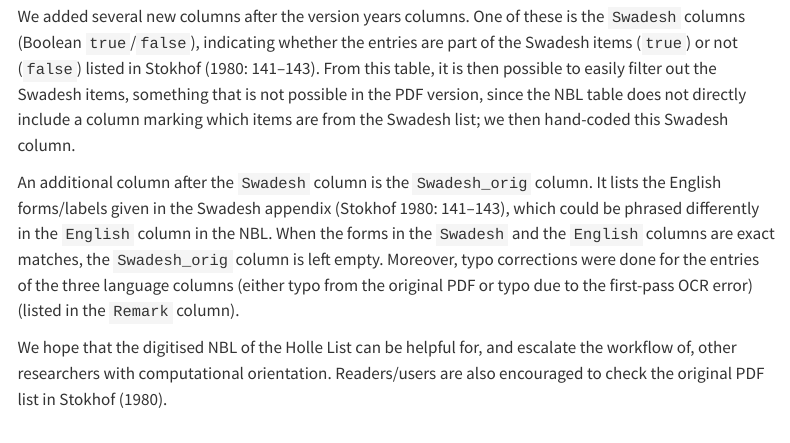
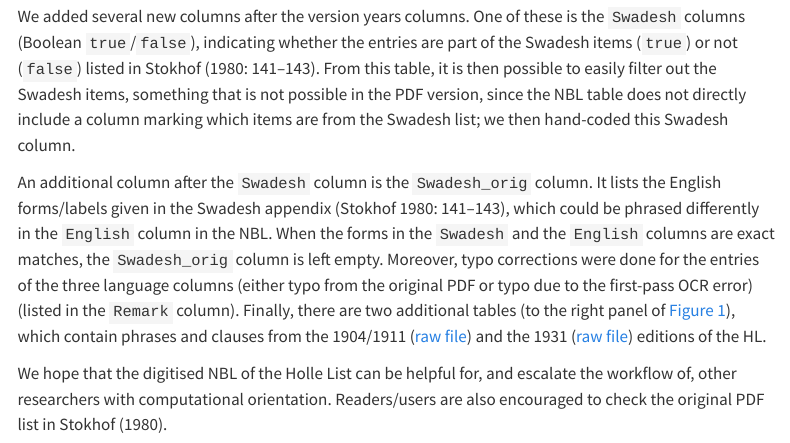
Before and after one commit to engganolang/digitised-holle-list, a Quarto document (holle-list-2023-05-23.qmd): the page in a window 1100 px wide, from 1440 px down. Rendered offline with R 4.5, knitr and Pandoc in place of Quarto, with nearby package versions; some code elsewhere in the file could not run offline; menus at the side of the page are left out; badge pictures from the web are left out.

Commit message:
Update the webpage to include info on the additional lists of phrases and clauses.

```diff
--- a/holle-list-2023-05-23.qmd
+++ b/holle-list-2023-05-23.qmd
@@ -69,7 +69,7 @@ The digitised, NBL Holle List (HL) preserves the original columns, with the rena
 
 We added several new columns after the version years columns. One of these is the `Swadesh` columns (Boolean `true`/`false`), indicating whether the entries are part of the Swadesh items (`true`) or not (`false`) listed in Stokhof [-@holleli1980, 141-143]. From this table, it is then possible to easily filter out the Swadesh items, something that is not possible in the PDF version, since the NBL table does not directly include a column marking which items are from the Swadesh list; we then hand-coded this Swadesh column.
 
-An additional column after the `Swadesh` column is the `Swadesh_orig` column. It lists the English forms/labels given in the Swadesh appendix [@holleli1980, 141-143], which could be phrased differently in the `English` column in the NBL. When the forms in the `Swadesh` and the `English` columns are exact matches, the `Swadesh_orig` column is left empty. Moreover, typo corrections were done for the entries of the three language columns (either typo from the original PDF or typo due to the first-pass OCR error) (listed in the `Remark` column).
+An additional column after the `Swadesh` column is the `Swadesh_orig` column. It lists the English forms/labels given in the Swadesh appendix [@holleli1980, 141-143], which could be phrased differently in the `English` column in the NBL. When the forms in the `Swadesh` and the `English` columns are exact matches, the `Swadesh_orig` column is left empty. Moreover, typo corrections were done for the entries of the three language columns (either typo from the original PDF or typo due to the first-pass OCR error) (listed in the `Remark` column). Finally, there are two additional tables (to the right panel of @fig-table), which contain phrases and clauses from the 1904/1911 ([raw file](https://github.com/engganolang/digitised-holle-list/blob/main/data/digitised-holle-list-in-stokhof-1980-add-1904_1911.tsv)) and the 1931 ([raw file](https://github.com/engganolang/digitised-holle-list/blob/main/data/digitised-holle-list-in-stokhof-1980-add-1931.tsv)) editions of the HL.
 
 We hope that the digitised NBL of the Holle List can be helpful for, and escalate the workflow of, other researchers with computational orientation. Readers/users are also encouraged to check the original PDF list in Stokhof [-@holleli1980].
 
```
Also changed, not shown: holle-list-2023-05-23.html.
